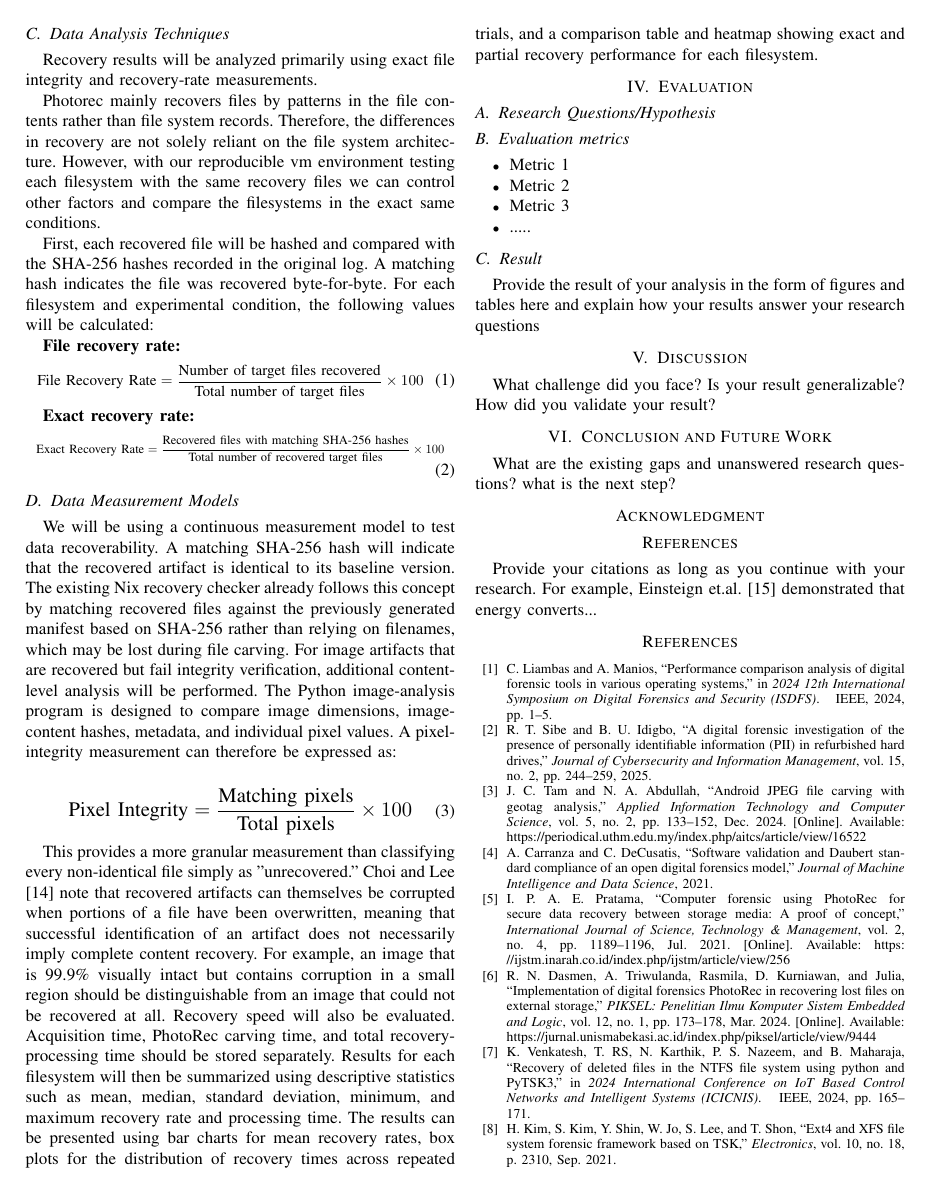
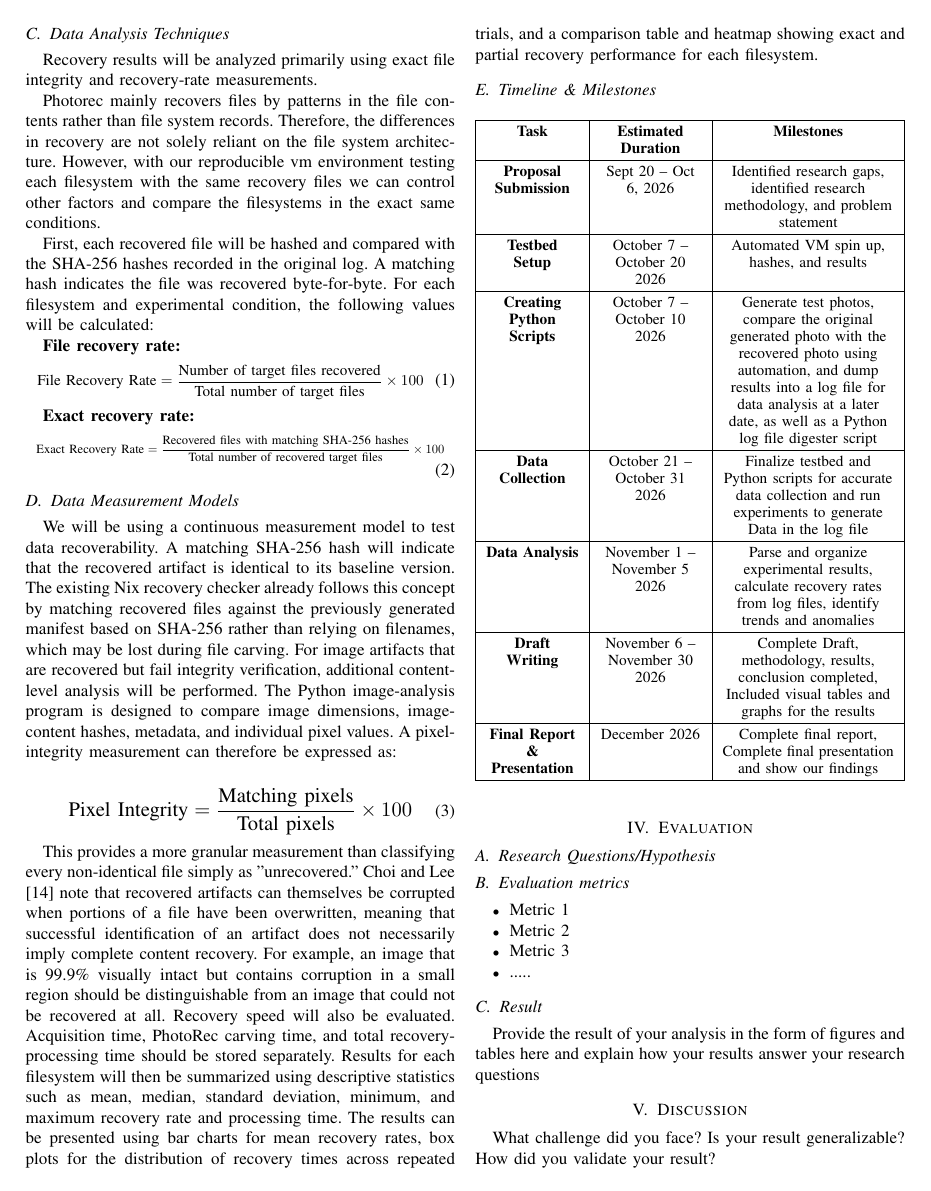
Before and after one commit to a0a912/7910_project_repo, a LaTeX paper (midterm_report/midterm_report.tex): page 4 of 5. Compiled offline with pdfLaTeX.

Commit message:
added Timeline & Milestones table in Methodology section, added every members emails in author block

```diff
--- a/midterm_report/midterm_report.tex
+++ b/midterm_report/midterm_report.tex
@@ -8,6 +8,10 @@
 \usepackage{xcolor}
 % URL package to refrence urls in bib without getting "Missing $ inserted" error and "LaTeX: Label(s) may have changed. Rerun to get cross-references right.LaTeX" warning.
 \usepackage{url}
+\usepackage{tabularx}
+\usepackage{array}
+\newcolumntype{C}[1]{>{\centering\arraybackslash\hyphenpenalty=10000}p{#1}}
+\newcolumntype{Y}{>{\centering\arraybackslash\hyphenpenalty=10000}X}
 \begin{document}
 
 \title{A Comparative Analysis of File System Type and Digital Forensic Data Recoverability
@@ -164,6 +168,34 @@ This provides a more granular measurement than classifying every non-identical f
 Recovery speed will also be evaluated. Acquisition time, PhotoRec carving time, and total recovery-processing time should be stored separately. Results for each filesystem will then be summarized using descriptive statistics such as mean, median, standard deviation, minimum, and maximum recovery rate and processing time.
 The results can be presented using bar charts for mean recovery rates, box plots for the distribution of recovery times across repeated trials, and a comparison table and heatmap showing exact and partial recovery performance for each filesystem.
 
+\subsection{Timeline \& Milestones}
+\begin{table}[h]
+\centering
+\small
+\renewcommand{\arraystretch}{1.3}
+\begin{tabularx}{\columnwidth}{|C{1.9cm}|C{2.1cm}|Y|}
+\hline
+\textbf{Task} & \textbf{Estimated Duration} & \textbf{Milestones} \\
+\hline
+\textbf{Proposal Submission} & Sept 20 -- Oct 6, 2026 & Identified research gaps, identified research methodology, and problem statement \\
+\hline
+\textbf{Testbed Setup} & October 7 -- October 20 2026 & Automated VM spin up, hashes, and results \\
+\hline
+\textbf{Creating Python Scripts} & October 7 -- October 10 2026 & Generate test photos, compare the original generated photo with the recovered photo using automation, and dump results into a log file for data analysis at a later date, as well as a Python log file digester script \\
+\hline
+\textbf{Data Collection} & October 21 -- October 31 2026 & Finalize testbed and Python scripts for accurate data collection and run experiments to generate Data in the log file \\
+\hline
+\textbf{Data Analysis} & November 1 -- November 5 2026 & Parse and organize experimental results, calculate recovery rates from log files, identify trends and anomalies \\
+\hline
+\textbf{Draft Writing} & November 6 -- November 30 2026 & Complete Draft, methodology, results, conclusion completed, Included visual tables and graphs for the results \\
+\hline
+\textbf{Final Report \& Presentation} & December 2026 & Complete final report, Complete final presentation and show our findings \\
+\hline
+\end{tabularx}
+\end{table}
+
+
+
 \section{Evaluation}
 \subsection{Research Questions/Hypothesis}
 \subsection {Evaluation metrics}
```
Also changed, not shown: midterm_report/midterm_report.tex (2 more changed lines).
